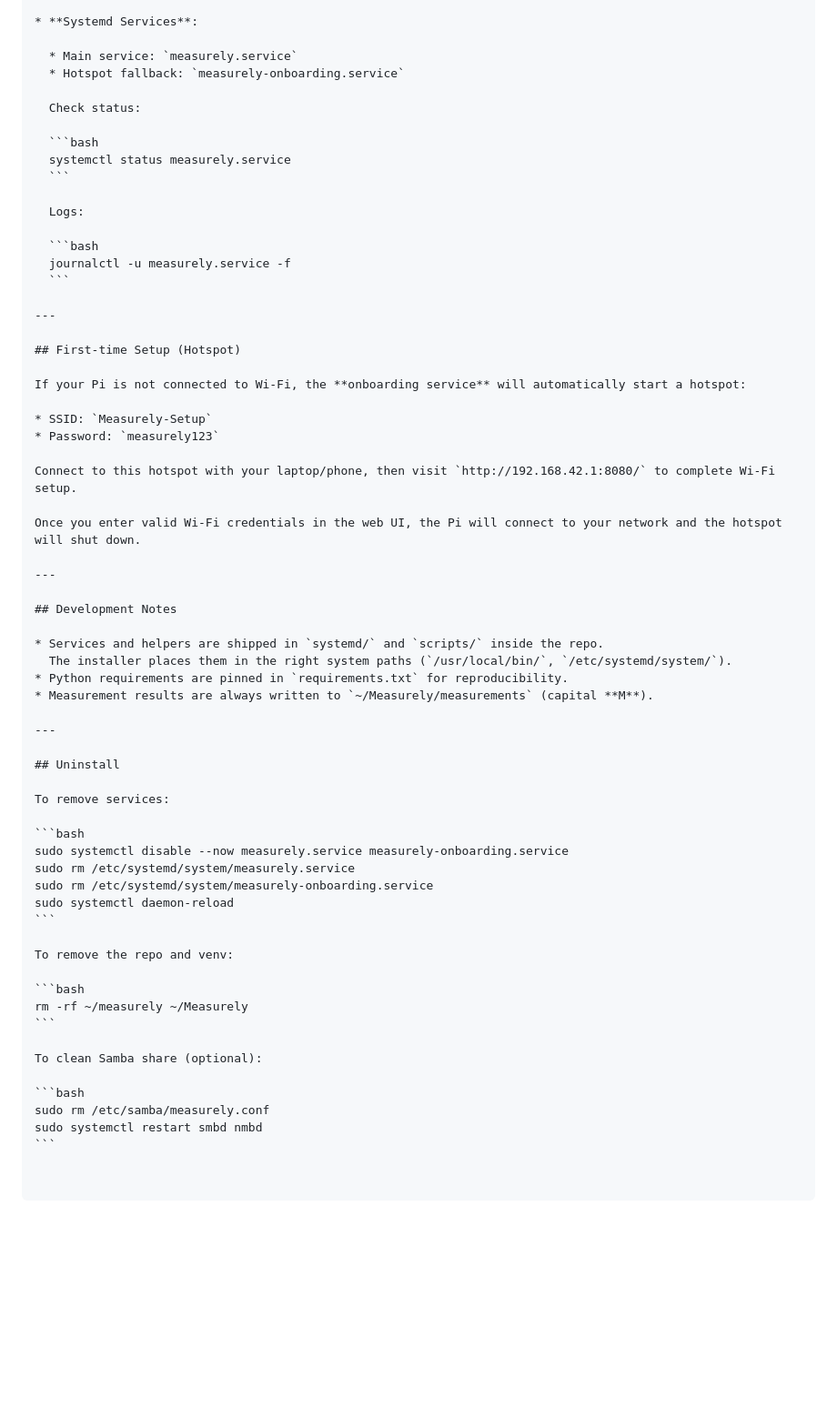
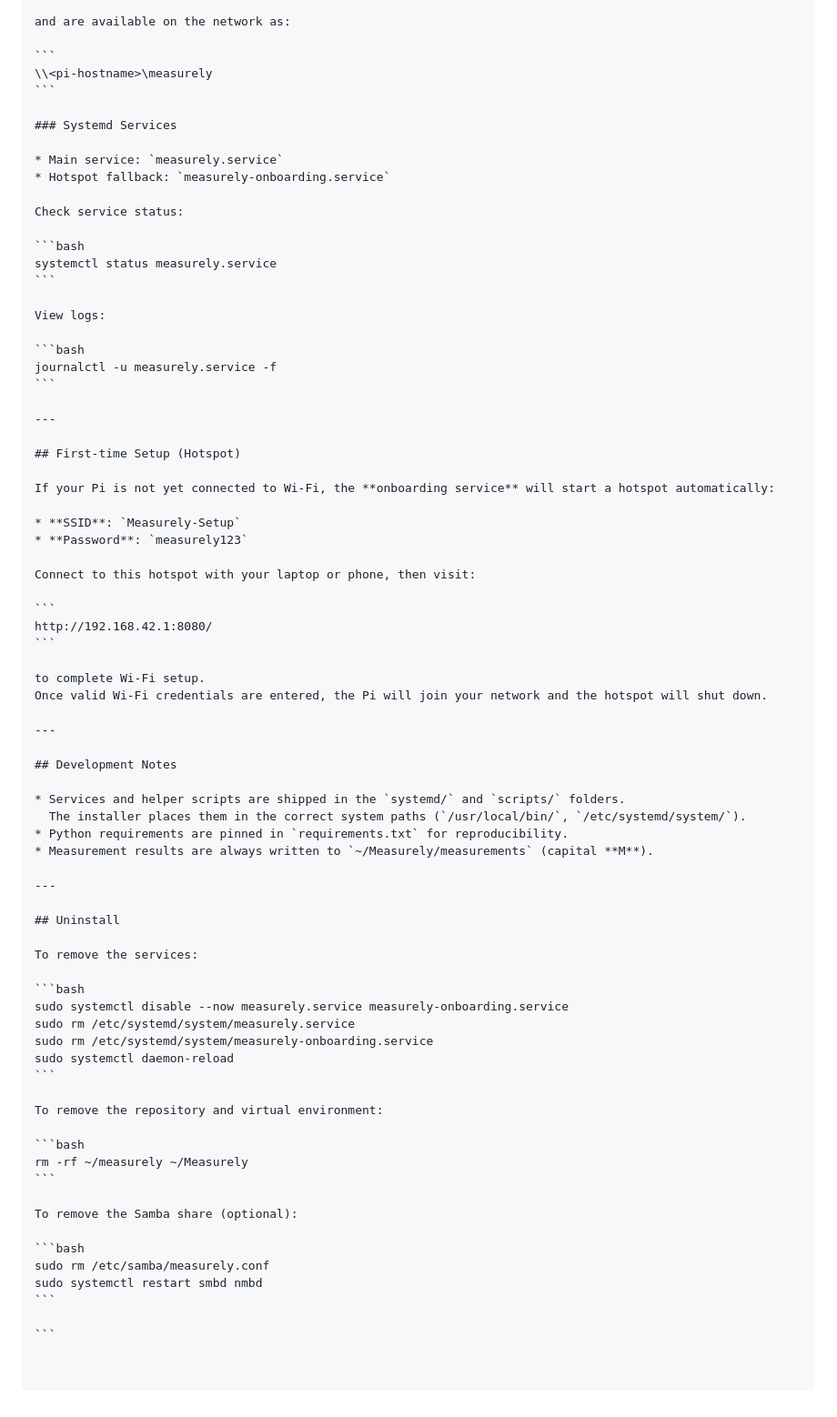
Before and after one commit to theshepherdmatt/measurely, a Markdown page: README.md, the part around the change printed below. Shown: that part at 91% size. GitHub-like rendering; blank space fills up the shorter version.

````diff
--- a/README.md
+++ b/README.md
@@ -88,40 +84,51 @@ Results are stored under your home folder (`~/Measurely/measurements`) and share
 
-* **Systemd Services**:
+and are available on the network as:
 
-  * Main service: `measurely.service`
-  * Hotspot fallback: `measurely-onboarding.service`
+```
+\\<pi-hostname>\measurely
+```
 
-  Check status:
+### Systemd Services
 
-  ```bash
-  systemctl status measurely.service
-  ```
+* Main service: `measurely.service`
+* Hotspot fallback: `measurely-onboarding.service`
 
-  Logs:
+Check service status:
 
-  ```bash
-  journalctl -u measurely.service -f
-  ```
+```bash
+systemctl status measurely.service
+```
+
+View logs:
+
+```bash
+journalctl -u measurely.service -f
+```
 
 ---
 
 ## First-time Setup (Hotspot)
 
-If your Pi is not connected to Wi-Fi, the **onboarding service** will automatically start a hotspot:
+If your Pi is not yet connected to Wi-Fi, the **onboarding service** will start a hotspot automatically:
 
-* SSID: `Measurely-Setup`
-* Password: `measurely123`
+* **SSID**: `Measurely-Setup`
+* **Password**: `measurely123`
 
-Connect to this hotspot with your laptop/phone, then visit `http://192.168.42.1:8080/` to complete Wi-Fi setup.
+Connect to this hotspot with your laptop or phone, then visit:
 
-Once you enter valid Wi-Fi credentials in the web UI, the Pi will connect to your network and the hotspot will shut down.
+```
+http://192.168.42.1:8080/
+```
+
+to complete Wi-Fi setup.
+Once valid Wi-Fi credentials are entered, the Pi will join your network and the hotspot will shut down.
 
 ---
 
 ## Development Notes
 
-* Services and helpers are shipped in `systemd/` and `scripts/` inside the repo.
-  The installer places them in the right system paths (`/usr/local/bin/`, `/etc/systemd/system/`).
+* Services and helper scripts are shipped in the `systemd/` and `scripts/` folders.
+  The installer places them in the correct system paths (`/usr/local/bin/`, `/etc/systemd/system/`).
 * Python requirements are pinned in `requirements.txt` for reproducibility.
 * Measurement results are always written to `~/Measurely/measurements` (capital **M**).
 
@@ -129,7 +136,7 @@ Once you enter valid Wi-Fi credentials in the web UI, the Pi will connect to you
 
 ## Uninstall
 
-To remove services:
+To remove the services:
 
 ```bash
 sudo systemctl disable --now measurely.service measurely-onboarding.service
@@ -138,15 +145,17 @@ sudo rm /etc/systemd/system/measurely-onboarding.service
 sudo systemctl daemon-reload
 ```
 
-To remove the repo and venv:
+To remove the repository and virtual environment:
 
 ```bash
 rm -rf ~/measurely ~/Measurely
 ```
 
-To clean Samba share (optional):
+To remove the Samba share (optional):
 
 ```bash
 sudo rm /etc/samba/measurely.conf
 sudo systemctl restart smbd nmbd
 ```
+
+```
````
Also changed, not shown: other parts of README.md (+33 -37 lines).
